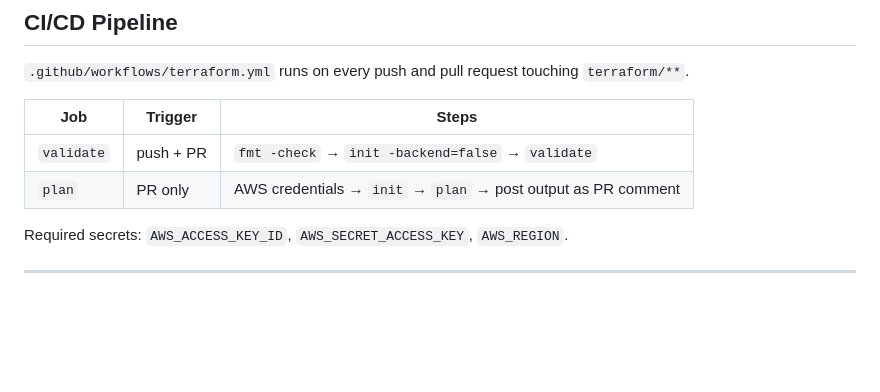
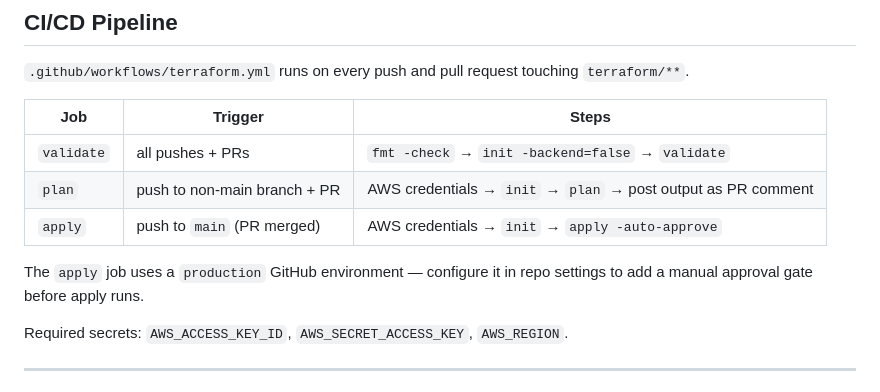
Before and after one commit to AdFont3s/global360, a Markdown page: README.md, the part around the change. Drawn GitHub-style; blank space fills up the shorter version.

Commit message:
Update README pipeline section

```diff
--- a/README.md
+++ b/README.md
@@ -147,8 +147,11 @@ All tuneable values are in `terraform/variables.tf` and overridden via `terrafor
 
 | Job | Trigger | Steps |
 |---|---|---|
-| `validate` | push + PR | `fmt -check` → `init -backend=false` → `validate` |
-| `plan` | PR only | AWS credentials → `init` → `plan` → post output as PR comment |
+| `validate` | all pushes + PRs | `fmt -check` → `init -backend=false` → `validate` |
+| `plan` | push to non-main branch + PR | AWS credentials → `init` → `plan` → post output as PR comment |
+| `apply` | push to `main` (PR merged) | AWS credentials → `init` → `apply -auto-approve` |
+
+The `apply` job uses a `production` GitHub environment — configure it in repo settings to add a manual approval gate before apply runs.
 
 Required secrets: `AWS_ACCESS_KEY_ID`, `AWS_SECRET_ACCESS_KEY`, `AWS_REGION`.
 
```
